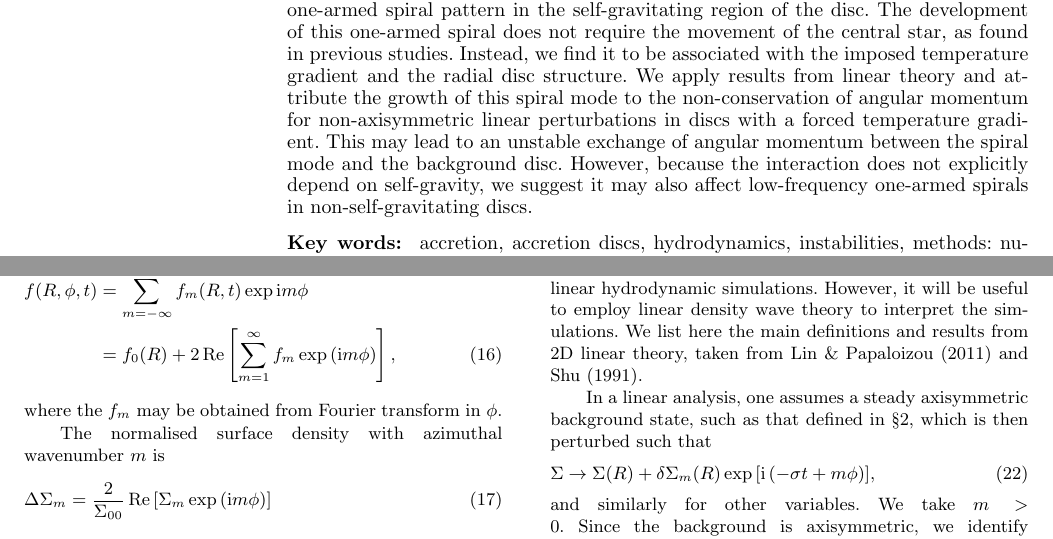
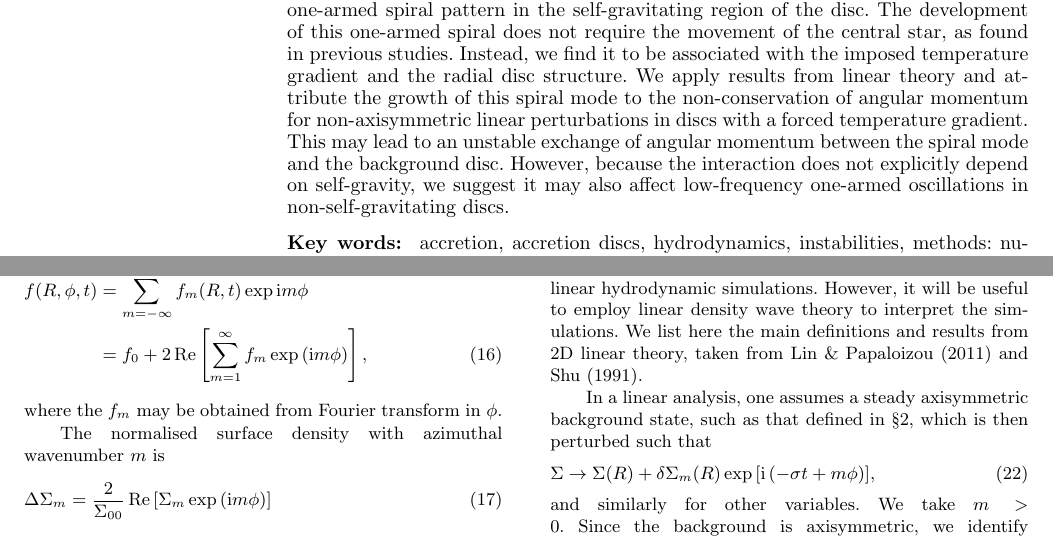
Before and after one commit to minkailin/one-arm, a LaTeX paper (paper/paper.tex, which reads paper/model.tex): two parts of pages 1 and 4 of 14, joined at a grey line, cut so that both start at the same text. Compiled offline with LaTeX, dvips and Ghostscript; a LaTeX package or settings file that is missing is left out.

Commit message:
minor updates

```diff
--- a/paper/model.tex
+++ b/paper/model.tex
@@ -212,7 +212,7 @@ momenta as follows. We list the 2D definitions with obvious 3D generalisations.
 A hydrodynamic variable $f$ (e.g. $\Sigma$) is written as
 \begin{align}
   f(R,\phi,t) &= \sum_{m=-\infty}^{\infty}f_m(R,t)\exp{\ii m \phi} \notag\\
-  &= f_0(R) + 2 \real\left[\sum_{m=1}^\infty f_m \exp{(\ii
+  &= f_0 + 2 \real\left[\sum_{m=1}^\infty f_m \exp{(\ii
       m\phi)}\right],
 \end{align}
 where the $f_m$ may be obtained from Fourier transform in $\phi$.
--- a/paper/paper.tex
+++ b/paper/paper.tex
@@ -96,7 +96,7 @@
   between the spiral mode
   and the background disc. However, because the interaction does
   not explicitly depend on self-gravity, we suggest it may also
-  affect low-frequency one-armed spirals in non-self-gravitating
+  affect low-frequency one-armed oscillations in non-self-gravitating
   discs.
 \end{abstract}
 
```
Also changed, not shown: paper/discussion.tex (+1 -1 lines), paper/figures/nonaxi_evol_ang_zeus.ps, paper/model.tex (2 more changed lines).
